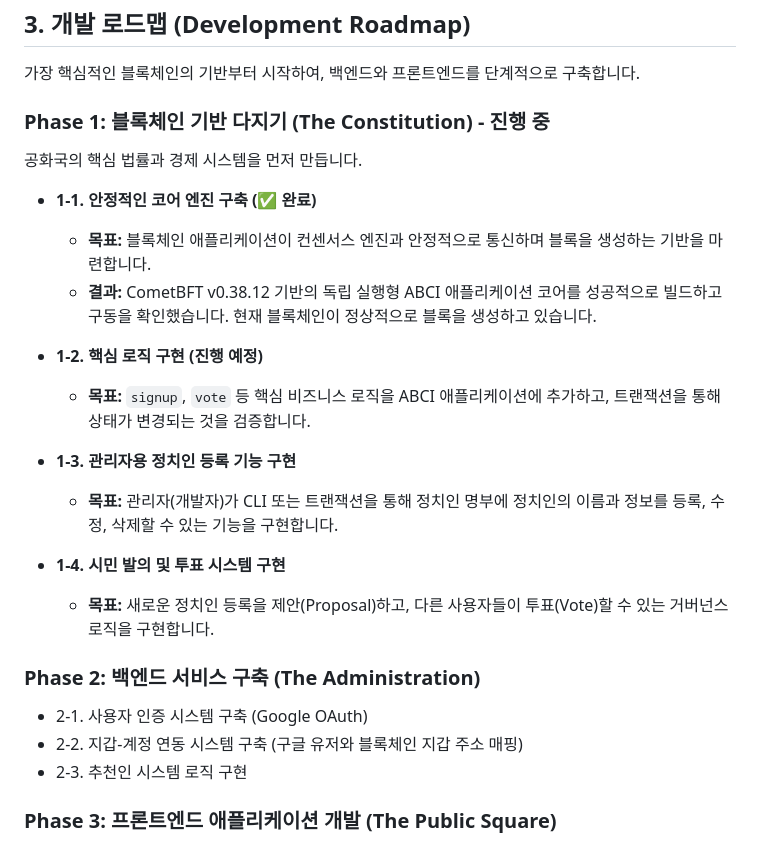
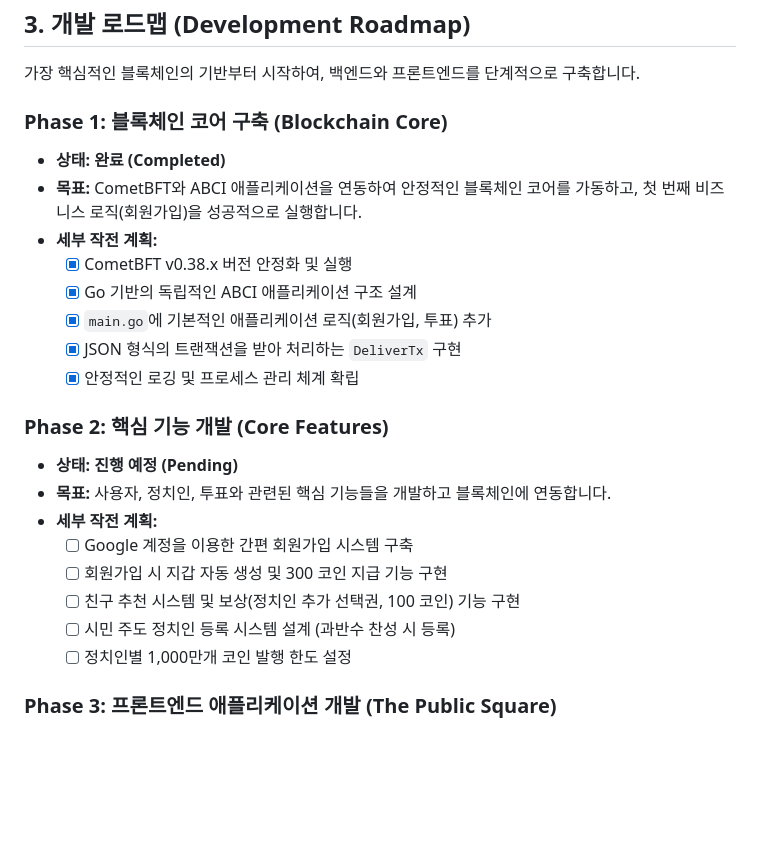
Before and after one commit to jclee286/politisian, a Markdown page: README.md, the part around the change. Drawn GitHub-style; blank space fills up the shorter version.

Commit message:
docs: Update progress in README.md

```diff
--- a/README.md
+++ b/README.md
@@ -24,28 +24,27 @@
 
 가장 핵심적인 블록체인의 기반부터 시작하여, 백엔드와 프론트엔드를 단계적으로 구축합니다.
 
-### Phase 1: 블록체인 기반 다지기 (The Constitution) - **진행 중**
+### Phase 1: 블록체인 코어 구축 (Blockchain Core)
 
-공화국의 핵심 법률과 경제 시스템을 먼저 만듭니다.
+-   **상태:** **완료 (Completed)**
+-   **목표:** CometBFT와 ABCI 애플리케이션을 연동하여 안정적인 블록체인 코어를 가동하고, 첫 번째 비즈니스 로직(회원가입)을 성공적으로 실행합니다.
+-   **세부 작전 계획:**
+    -   [x]  CometBFT v0.38.x 버전 안정화 및 실행
+    -   [x]  Go 기반의 독립적인 ABCI 애플리케이션 구조 설계
+    -   [x]  `main.go`에 기본적인 애플리케이션 로직(회원가입, 투표) 추가
+    -   [x]  JSON 형식의 트랜잭션을 받아 처리하는 `DeliverTx` 구현
+    -   [x]  안정적인 로깅 및 프로세스 관리 체계 확립
 
-*   **1-1. 안정적인 코어 엔진 구축 (✅ 완료)**
-    *   **목표:** 블록체인 애플리케이션이 컨센서스 엔진과 안정적으로 통신하며 블록을 생성하는 기반을 마련합니다.
-    *   **결과:** CometBFT v0.38.12 기반의 독립 실행형 ABCI 애플리케이션 코어를 성공적으로 빌드하고 구동을 확인했습니다. 현재 블록체인이 정상적으로 블록을 생성하고 있습니다.
+### Phase 2: 핵심 기능 개발 (Core Features)
 
-*   **1-2. 핵심 로직 구현 (진행 예정)**
-    *   **목표:** `signup`, `vote` 등 핵심 비즈니스 로직을 ABCI 애플리케이션에 추가하고, 트랜잭션을 통해 상태가 변경되는 것을 검증합니다.
-
-*   **1-3. 관리자용 정치인 등록 기능 구현**
-    *   **목표:** 관리자(개발자)가 CLI 또는 트랜잭션을 통해 정치인 명부에 정치인의 이름과 정보를 등록, 수정, 삭제할 수 있는 기능을 구현합니다.
-
-*   **1-4. 시민 발의 및 투표 시스템 구현**
-    *   **목표:** 새로운 정치인 등록을 제안(Proposal)하고, 다른 사용자들이 투표(Vote)할 수 있는 거버넌스 로직을 구현합니다.
-
-### Phase 2: 백엔드 서비스 구축 (The Administration)
-
-*   2-1. 사용자 인증 시스템 구축 (Google OAuth)
-*   2-2. 지갑-계정 연동 시스템 구축 (구글 유저와 블록체인 지갑 주소 매핑)
-*   2-3. 추천인 시스템 로직 구현
+-   **상태:** **진행 예정 (Pending)**
+-   **목표:** 사용자, 정치인, 투표와 관련된 핵심 기능들을 개발하고 블록체인에 연동합니다.
+-   **세부 작전 계획:**
+    -   [ ]  Google 계정을 이용한 간편 회원가입 시스템 구축
+    -   [ ]  회원가입 시 지갑 자동 생성 및 300 코인 지급 기능 구현
+    -   [ ]  친구 추천 시스템 및 보상(정치인 추가 선택권, 100 코인) 기능 구현
+    -   [ ]  시민 주도 정치인 등록 시스템 설계 (과반수 찬성 시 등록)
+    -   [ ]  정치인별 1,000만개 코인 발행 한도 설정
 
 ### Phase 3: 프론트엔드 애플리케이션 개발 (The Public Square)
 
```
